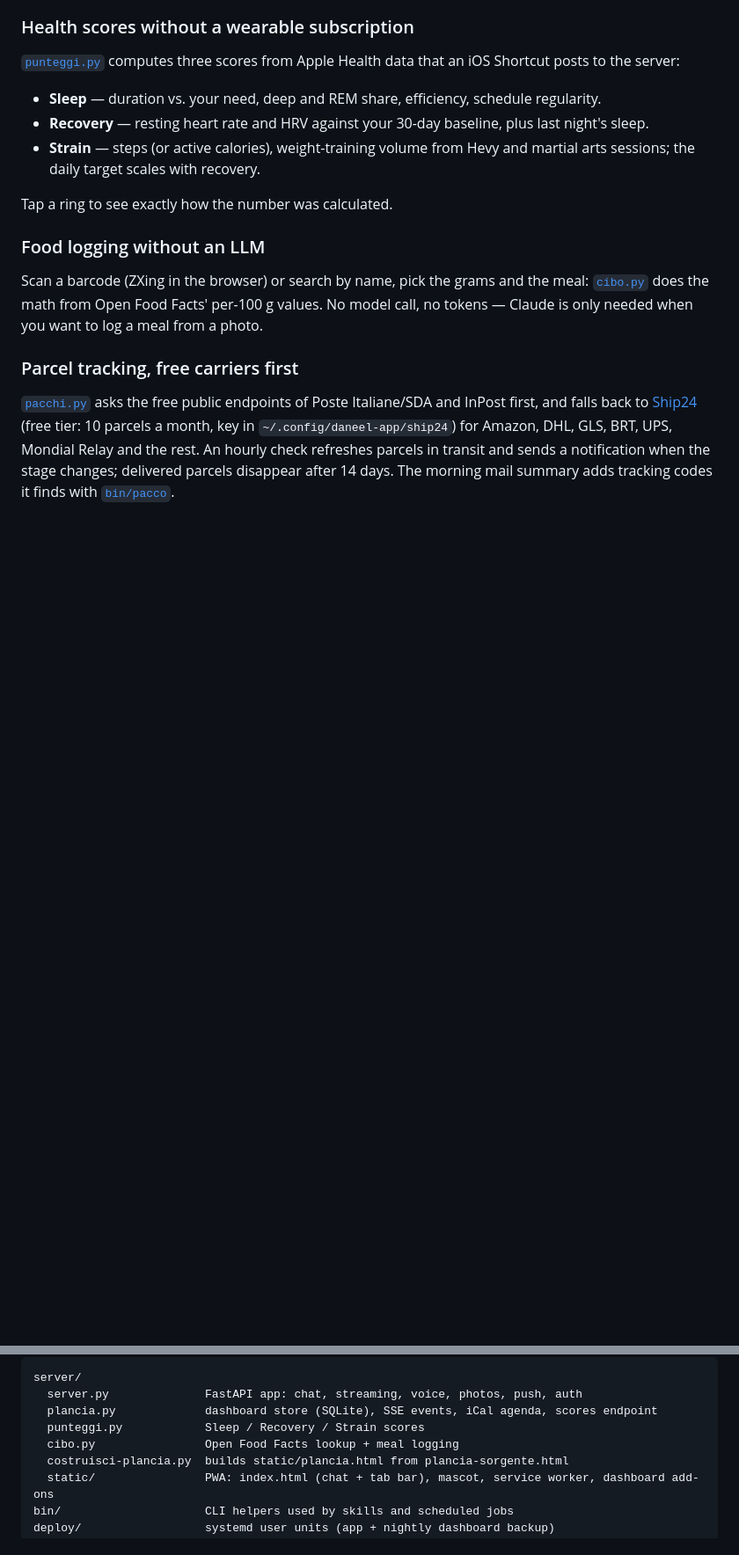
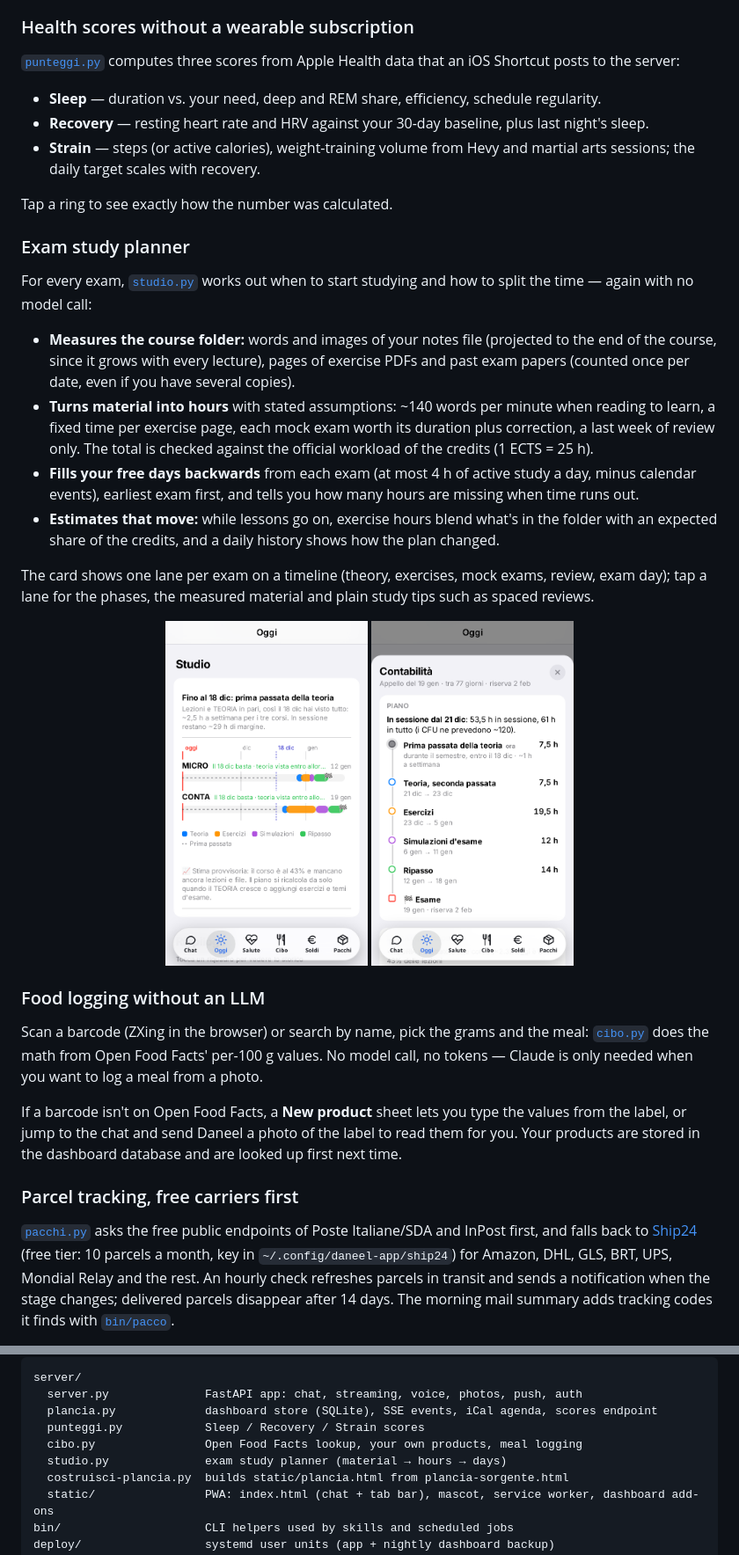
Before and after one commit to DeStalisGabriele/daneel, a Markdown page: README.md, 2 parts joined by grey strips. Shown at 88% size. Rendered like a GitHub page; pictures changed too: docs/screenshots/10-studio-dettaglio.png (added), docs/screenshots/9-studio.png (added); blank space fills up the shorter version.

```diff
--- a/README.md
+++ b/README.md
@@ -59,8 +59,24 @@ The dashboard is a single HTML page originally built as a claude.ai Artifact. A
 
 Tap a ring to see exactly how the number was calculated.
 
+### Exam study planner
+For every exam, [`studio.py`](server/studio.py) works out when to start studying and how to split the time — again with no model call:
+- **Measures the course folder:** words and images of your notes file (projected to the end of the course, since it grows with every lecture), pages of exercise PDFs and past exam papers (counted once per date, even if you have several copies).
+- **Turns material into hours** with stated assumptions: ~140 words per minute when reading to learn, a fixed time per exercise page, each mock exam worth its duration plus correction, a last week of review only. The total is checked against the official workload of the credits (1 ECTS = 25 h).
+- **Fills your free days backwards** from each exam (at most 4 h of active study a day, minus calendar events), earliest exam first, and tells you how many hours are missing when time runs out.
+- **Estimates that move:** while lessons go on, exercise hours blend what's in the folder with an expected share of the credits, and a daily history shows how the plan changed.
+
+The card shows one lane per exam on a timeline (theory, exercises, mock exams, review, exam day); tap a lane for the phases, the measured material and plain study tips such as spaced reviews.
+
+<p align="center">
+  <img src="docs/screenshots/9-studio.png" width="230" alt="Study planner timeline">
+  <img src="docs/screenshots/10-studio-dettaglio.png" width="230" alt="Study plan phases for one exam">
+</p>
+
 ### Food logging without an LLM
 Scan a barcode (ZXing in the browser) or search by name, pick the grams and the meal: [`cibo.py`](server/cibo.py) does the math from Open Food Facts' per-100 g values. No model call, no tokens — Claude is only needed when you want to log a meal from a photo.
 
+If a barcode isn't on Open Food Facts, a **New product** sheet lets you type the values from the label, or jump to the chat and send Daneel a photo of the label to read them for you. Your products are stored in the dashboard database and are looked up first next time.
+
 ### Parcel tracking, free carriers first
 [`pacchi.py`](server/pacchi.py) asks the free public endpoints of Poste Italiane/SDA and InPost first, and falls back to [Ship24](https://www.ship24.com) (free tier: 10 parcels a month, key in `~/.config/daneel-app/ship24`) for Amazon, DHL, GLS, BRT, UPS, Mondial Relay and the rest. An hourly check refreshes parcels in transit and sends a notification when the stage changes; delivered parcels disappear after 14 days. The morning mail summary adds tracking codes it finds with [`bin/pacco`](bin/pacco).
@@ -90,7 +111,8 @@ server/
   server.py              FastAPI app: chat, streaming, voice, photos, push, auth
   plancia.py             dashboard store (SQLite), SSE events, iCal agenda, scores endpoint
   punteggi.py            Sleep / Recovery / Strain scores
-  cibo.py                Open Food Facts lookup + meal logging
+  cibo.py                Open Food Facts lookup, your own products, meal logging
+  studio.py              exam study planner (material → hours → days)
   costruisci-plancia.py  builds static/plancia.html from plancia-sorgente.html
   static/                PWA: index.html (chat + tab bar), mascot, service worker, dashboard add-ons
 bin/                     CLI helpers used by skills and scheduled jobs
```
Also changed, not shown: other parts of README.md (+10 -4 lines), docs/screenshots/11-pacchi.png (added), docs/screenshots/12-cibo-nuovo.png (added), docs/screenshots/3-oggi.png, 2 other files.
